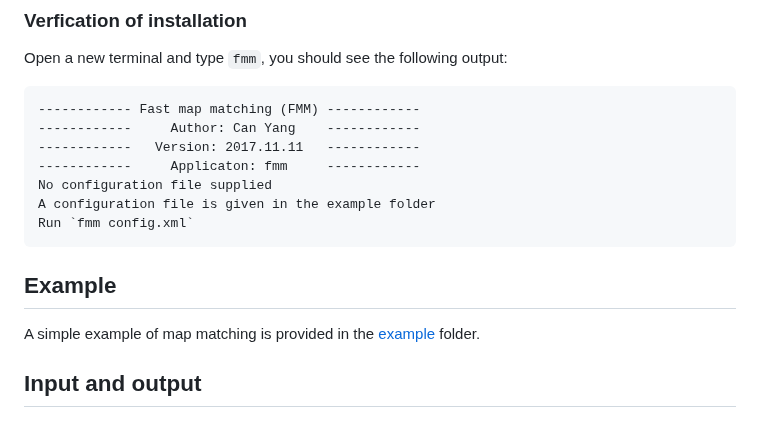
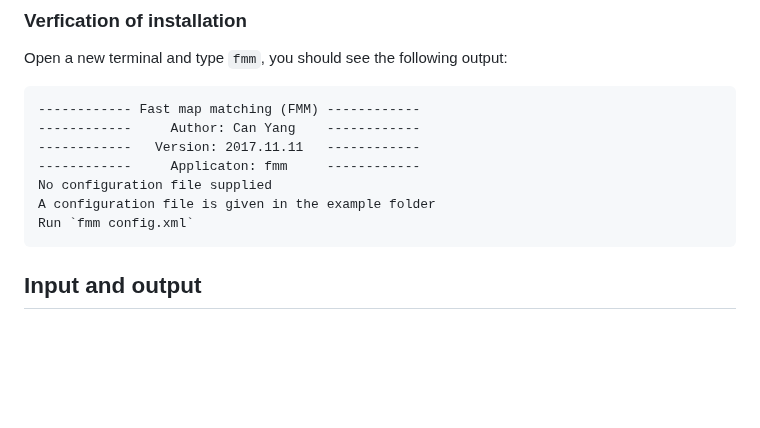
Before and after one commit to cyang-kth/fmm, a Markdown page: README.md, the part around one of its changes. Rendered like a GitHub page; blank space fills up the shorter version.

Commit message:
:art: Update the example of fmm

```diff
--- a/README.md
+++ b/README.md
@@ -70,10 +70,6 @@ Open a new terminal and type `fmm`, you should see the following output:
     No configuration file supplied
     A configuration file is given in the example folder
     Run `fmm config.xml`
-
-## Example
-
-A simple example of map matching is provided in the [example](example) folder.
 
 ## Input and output
 
```
Also changed, not shown: other parts of README.md (+1 -1 lines), example/README.md (+5 -1 lines), example/example.png, example/input.png (added), example/output.png (added), 2 other files.
